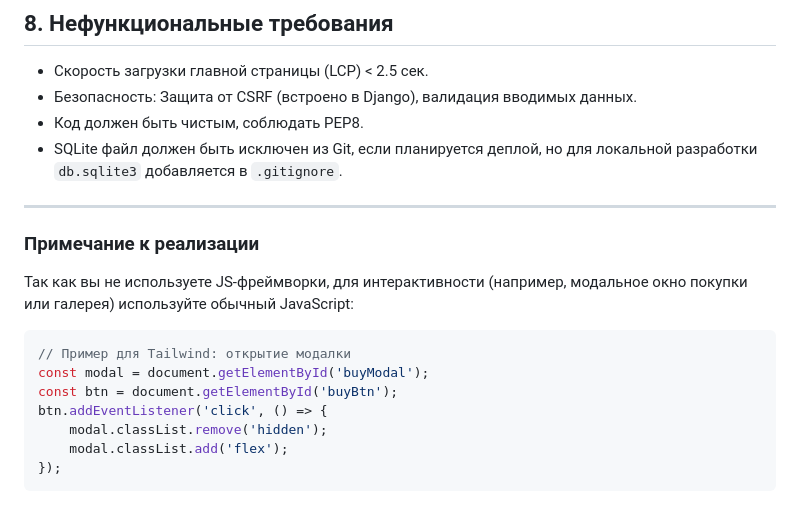
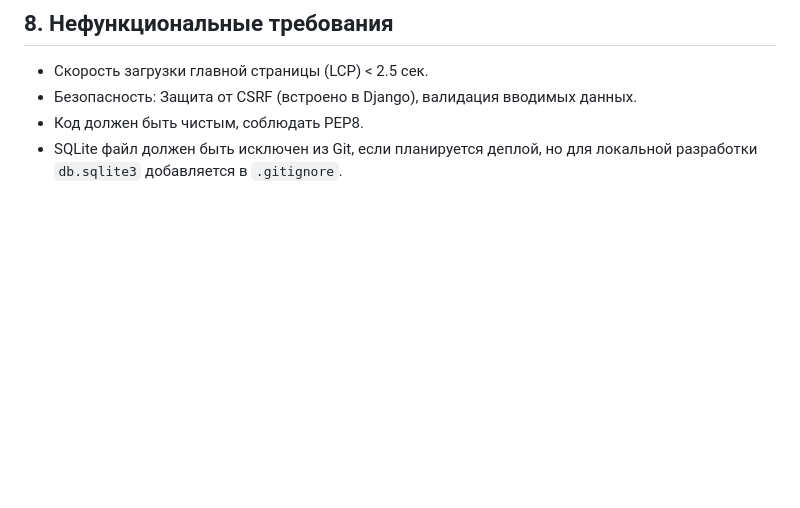
Before and after one commit to adenchik/TourKG, a Markdown page: README.md, the part around the change. Drawn GitHub-style; blank space fills up the shorter version.

Commit message:
fix md files

````diff
--- a/README.md
+++ b/README.md
@@ -154,20 +154,3 @@
 * Код должен быть чистым, соблюдать PEP8.
 * SQLite файл должен быть исключен из Git, если планируется деплой, но для локальной разработки `db.sqlite3` добавляется
   в `.gitignore`.
-
-***
-
-### Примечание к реализации
-
-Так как вы не используете JS-фреймворки, для интерактивности (например, модальное окно покупки или галерея) используйте
-обычный JavaScript:
-
-```javascript
-// Пример для Tailwind: открытие модалки
-const modal = document.getElementById('buyModal');
-const btn = document.getElementById('buyBtn');
-btn.addEventListener('click', () => {
-    modal.classList.remove('hidden');
-    modal.classList.add('flex');
-});
-```
````
